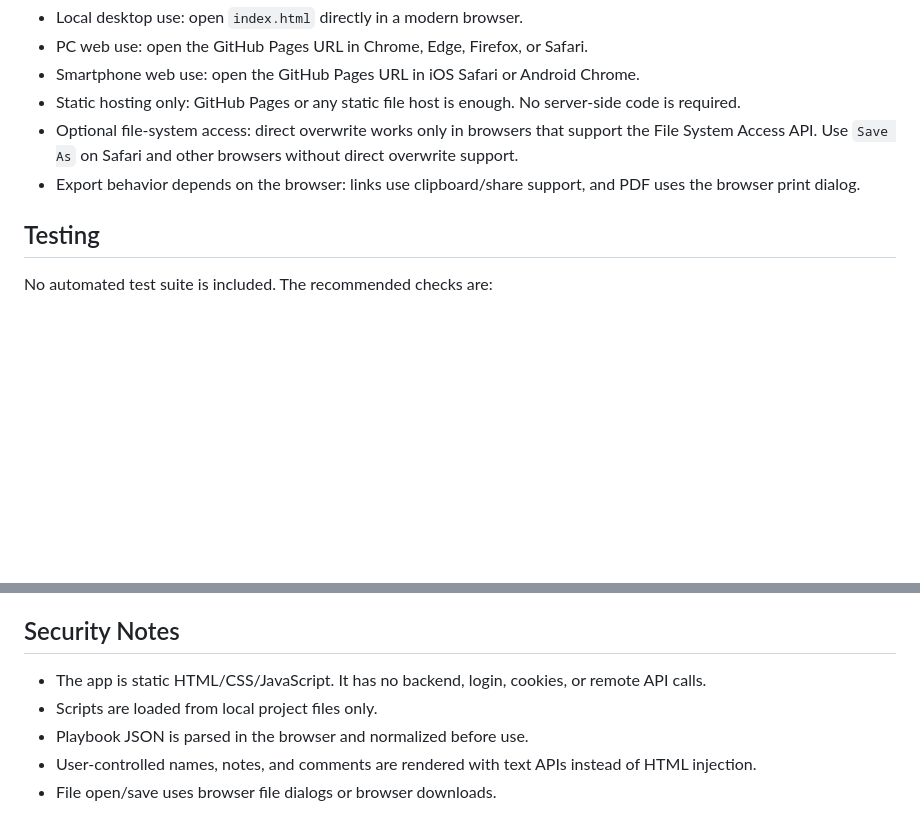
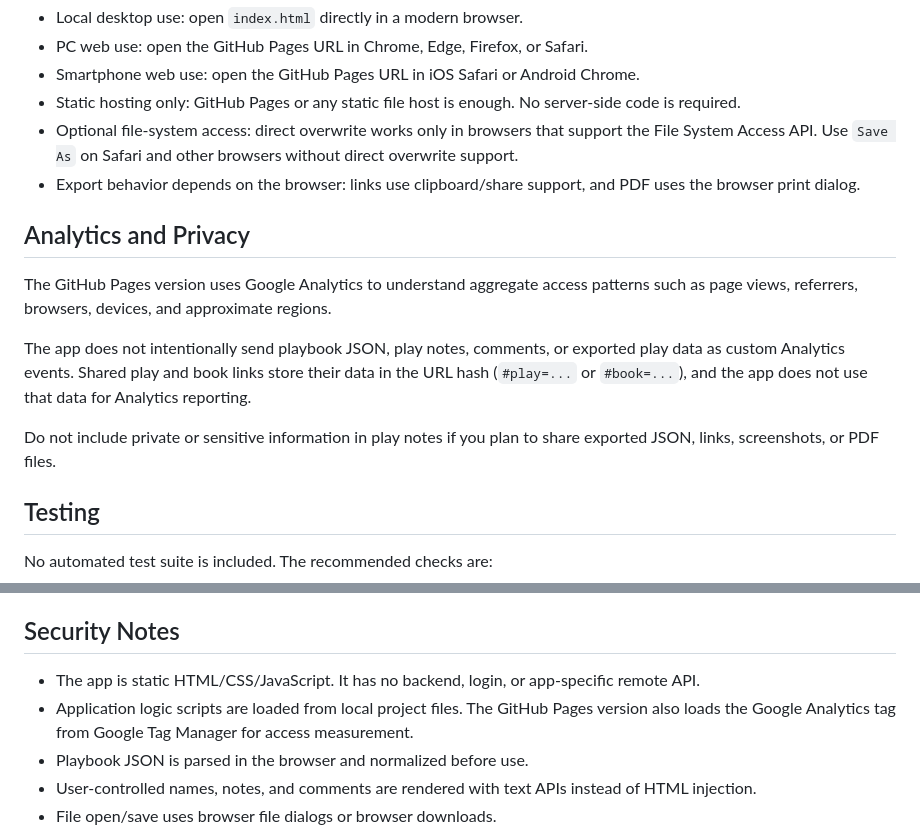
Before and after one commit to samadhi-kz/fpb, a Markdown page: README.md, 2 parts joined by grey strips. GitHub-like rendering; blank space fills up the shorter version.

Commit message:
Document analytics usage

```diff
--- a/README.md
+++ b/README.md
@@ -93,6 +93,14 @@ The presets are defined for one side of the field. Use `Flip H` to mirror the pl
 - Optional file-system access: direct overwrite works only in browsers that support the File System Access API. Use `Save As` on Safari and other browsers without direct overwrite support.
 - Export behavior depends on the browser: links use clipboard/share support, and PDF uses the browser print dialog.
 
+## Analytics and Privacy
+
+The GitHub Pages version uses Google Analytics to understand aggregate access patterns such as page views, referrers, browsers, devices, and approximate regions.
+
+The app does not intentionally send playbook JSON, play notes, comments, or exported play data as custom Analytics events. Shared play and book links store their data in the URL hash (`#play=...` or `#book=...`), and the app does not use that data for Analytics reporting.
+
+Do not include private or sensitive information in play notes if you plan to share exported JSON, links, screenshots, or PDF files.
+
 ## Testing
 
 No automated test suite is included. The recommended checks are:
@@ -132,8 +140,8 @@ No automated test suite is included. The recommended checks are:
 
 ## Security Notes
 
-- The app is static HTML/CSS/JavaScript. It has no backend, login, cookies, or remote API calls.
-- Scripts are loaded from local project files only.
+- The app is static HTML/CSS/JavaScript. It has no backend, login, or app-specific remote API.
+- Application logic scripts are loaded from local project files. The GitHub Pages version also loads the Google Analytics tag from Google Tag Manager for access measurement.
 - Playbook JSON is parsed in the browser and normalized before use.
 - User-controlled names, notes, and comments are rendered with text APIs instead of HTML injection.
 - File open/save uses browser file dialogs or browser downloads.
```
